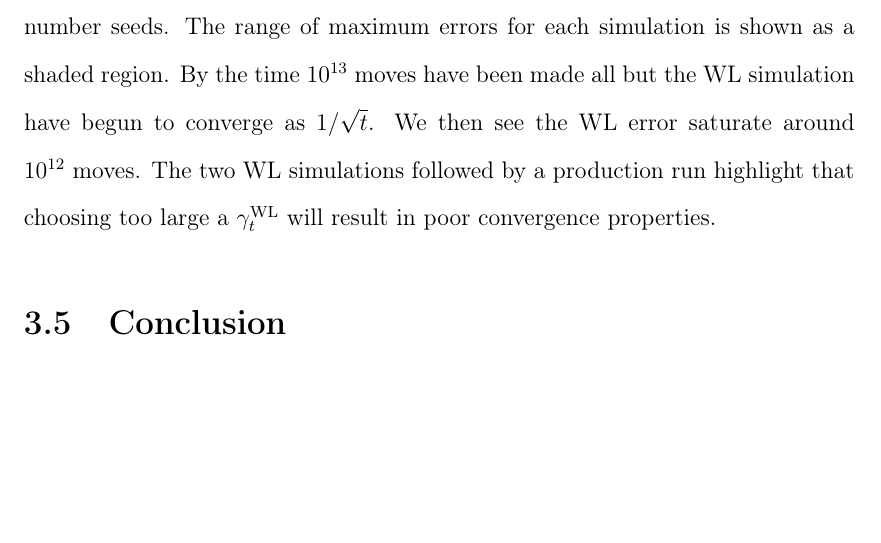
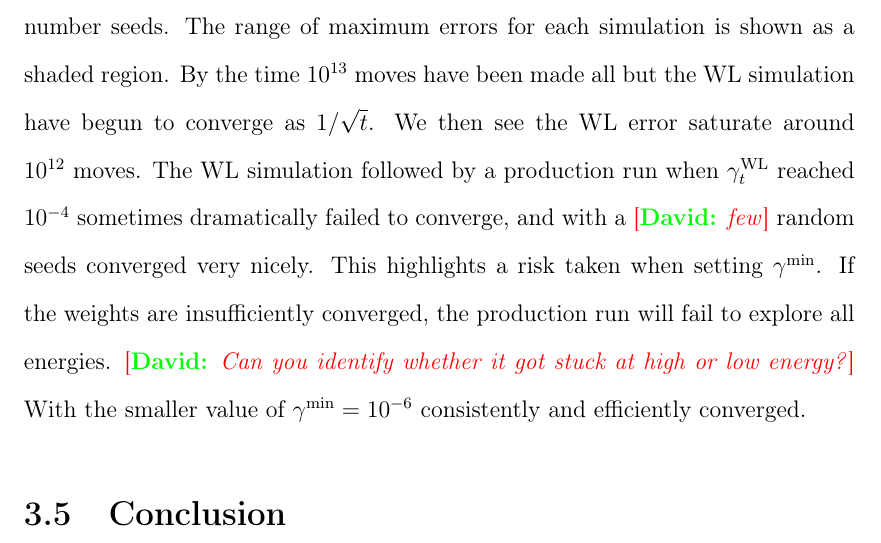
Before and after one commit to droundy/thesis-pommerenck, a LaTeX thesis (thesis/thesis.tex, which reads ising/ising-body.tex): part of page 71 of 113, cut so that both start at the same text, the shorter picture padded with empty space. Compiled offline with pdfLaTeX.

Commit message:
more verbiage on the production run results

```diff
--- a/ising/ising-body.tex
+++ b/ising/ising-body.tex
@@ -366,9 +366,18 @@ over eight simulations using different random number seeds. The range of maximum
 errors for each simulation is shown as a shaded region. By
 the time $10^{13}$ moves have been made all but the WL simulation have begun to
 converge as $1/\sqrt{t}$. We then see the WL error saturate around $10^{12}$
-moves. The two WL simulations followed by a production run highlight that
-choosing too large a $\gamma^{\text{WL}}_t$ will result in poor convergence
-properties.
+moves.  The WL simulation followed by a production run when
+$\gamma^{\text{WL}}_t$ reached $10^{-4}$ sometimes dramatically failed to
+converge, and with a \davidsays{few} random seeds converged very
+nicely.  This highlights a risk taken when setting $\gamma^{\min}$.
+If the weights are insufficiently converged, the production run will
+fail to explore all energies. \davidsays{Can you identify whether it got
+stuck at high or low energy?}  With the smaller value of
+$\gamma^{\min}=10^{-6}$ consistently and efficiently converged.
+
+%% The two WL simulations followed by a production run highlight that
+%% choosing too large a $\gamma^{\text{WL}}_t$ will result in poor convergence
+%% properties.
 
 \section{Conclusion}
 We find that SAD, $1/t$-WL, and WL followed by a production run (with an
```
